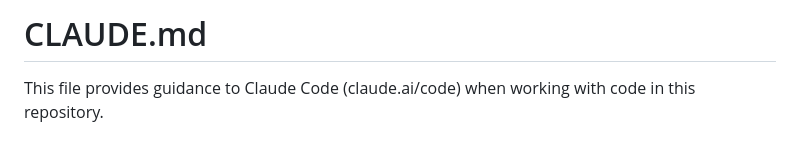
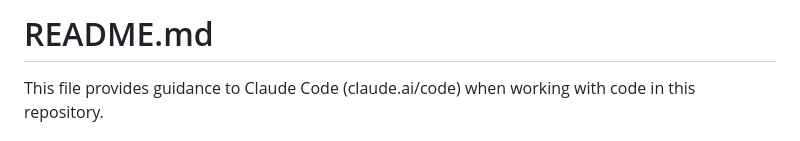
Before and after one commit to art-jin/oci-anthropic-gateway, a Markdown page: README.md, the part around the change. GitHub-like rendering.

```diff
--- a/README.md
+++ b/README.md
@@ -1,4 +1,4 @@
-# CLAUDE.md
+# README.md
 
 This file provides guidance to Claude Code (claude.ai/code) when working with code in this repository.
 
```
